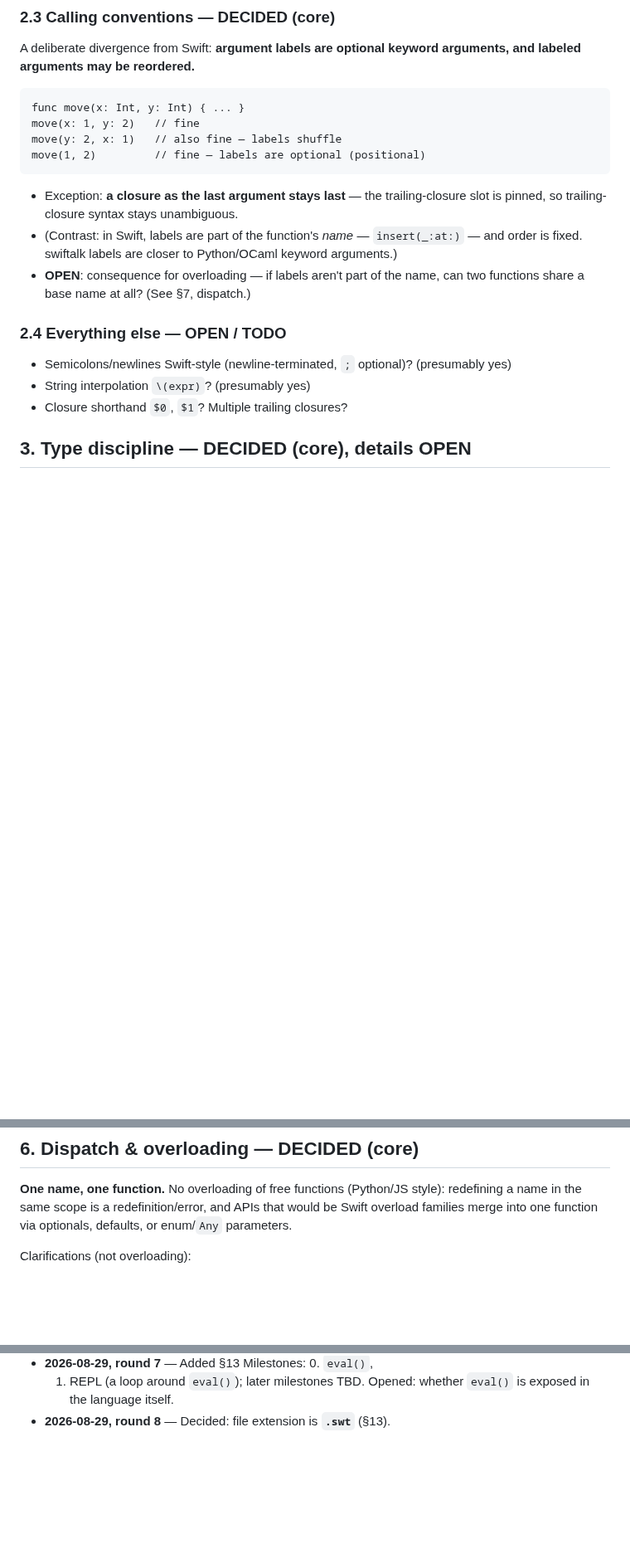
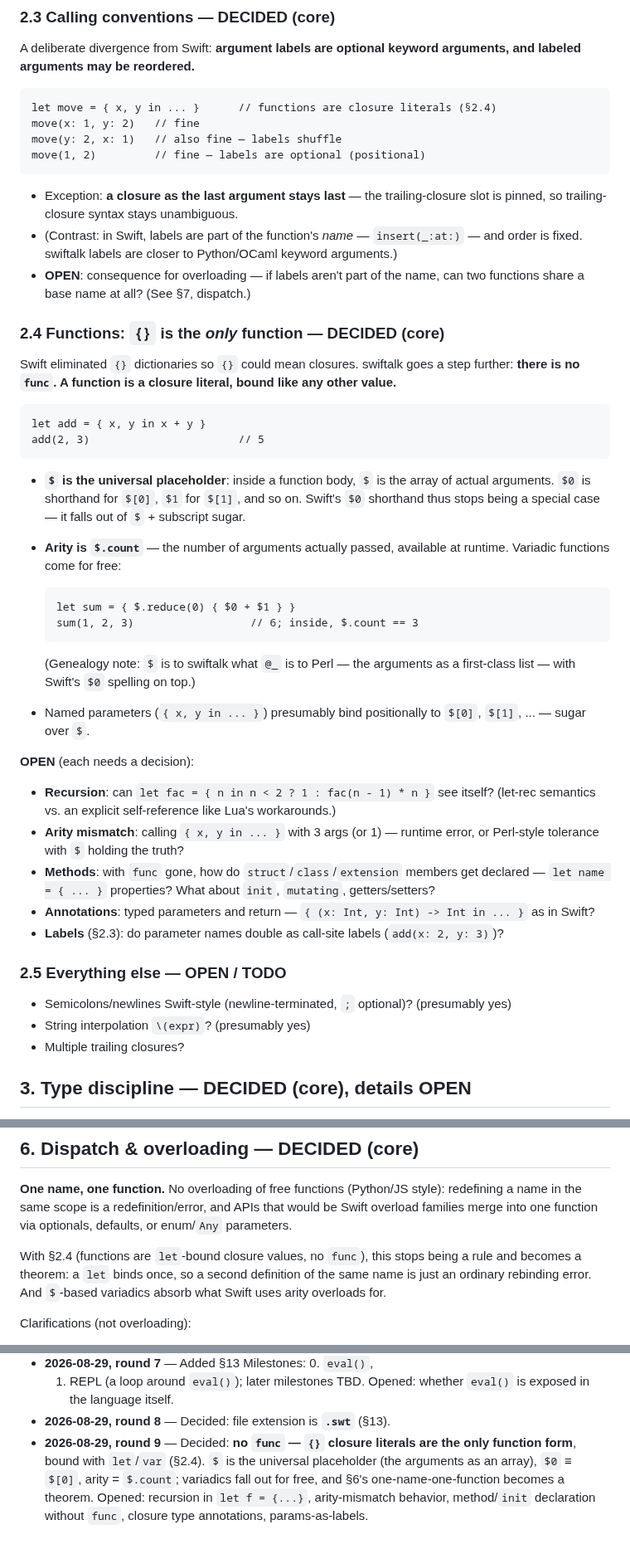
Before and after one commit to dankogai/swiftalk, a Markdown page: Design.md, 3 parts joined by grey strips. Shown at 83% size. GitHub-like rendering; blank space fills up the shorter version.

Commit message:
Round 9: no func — {} closure literals are the only function form
Functions are let-bound closure values. $ is the universal placeholder
(the arguments as an array), $0 is sugar for $[0], arity is $.count —
variadics come free, and one-name-one-function (§6) becomes a theorem
rather than a rule. Examples updated to the func-less world. Opened:
let-recursion, arity mismatch, methods/init without func, annotations,
params-as-labels.

Co-Authored-By: Claude Fable 5 <noreply@anthropic.com>

````diff
--- a/Design.md
+++ b/Design.md
@@ -55,7 +55,7 @@ A deliberate divergence from Swift: **argument labels are optional
 keyword arguments, and labeled arguments may be reordered.**
 
 ```swiftalk
-func move(x: Int, y: Int) { ... }
+let move = { x, y in ... }      // functions are closure literals (§2.4)
 move(x: 1, y: 2)   // fine
 move(y: 2, x: 1)   // also fine — labels shuffle
 move(1, 2)         // fine — labels are optional (positional)
@@ -70,11 +70,54 @@ move(1, 2)         // fine — labels are optional (positional)
 * **OPEN**: consequence for overloading — if labels aren't part of the
   name, can two functions share a base name at all? (See §7, dispatch.)
 
-### 2.4 Everything else — OPEN / TODO
+### 2.4 Functions: `{}` is the *only* function — DECIDED (core)
+
+Swift eliminated `{}` dictionaries so `{}` could mean closures.
+swiftalk goes a step further: **there is no `func`. A function is a
+closure literal, bound like any other value.**
+
+```swiftalk
+let add = { x, y in x + y }
+add(2, 3)                       // 5
+```
+
+* **`$` is the universal placeholder**: inside a function body, `$` is
+  the array of actual arguments. `$0` is shorthand for `$[0]`, `$1` for
+  `$[1]`, and so on. Swift's `$0` shorthand thus stops being a special
+  case — it falls out of `$` + subscript sugar.
+* **Arity is `$.count`** — the number of arguments actually passed,
+  available at runtime. Variadic functions come for free:
+
+  ```swiftalk
+  let sum = { $.reduce(0) { $0 + $1 } }
+  sum(1, 2, 3)                  // 6; inside, $.count == 3
+  ```
+
+  (Genealogy note: `$` is to swiftalk what `@_` is to Perl — the
+  arguments as a first-class list — with Swift's `$0` spelling on top.)
+* Named parameters (`{ x, y in ... }`) presumably bind positionally to
+  `$[0]`, `$[1]`, ... — sugar over `$`.
+
+**OPEN** (each needs a decision):
+
+* **Recursion**: can `let fac = { n in n < 2 ? 1 : fac(n - 1) * n }`
+  see itself? (let-rec semantics vs. an explicit self-reference like
+  Lua's workarounds.)
+* **Arity mismatch**: calling `{ x, y in ... }` with 3 args (or 1) —
+  runtime error, or Perl-style tolerance with `$` holding the truth?
+* **Methods**: with `func` gone, how do `struct`/`class`/`extension`
+  members get declared — `let name = { ... }` properties? What about
+  `init`, `mutating`, getters/setters?
+* **Annotations**: typed parameters and return —
+  `{ (x: Int, y: Int) -> Int in ... }` as in Swift?
+* **Labels** (§2.3): do parameter names double as call-site labels
+  (`add(x: 2, y: 3)`)?
+
+### 2.5 Everything else — OPEN / TODO
 
 * Semicolons/newlines Swift-style (newline-terminated, `;` optional)? (presumably yes)
 * String interpolation `\(expr)`? (presumably yes)
-* Closure shorthand `$0`, `$1`? Multiple trailing closures?
+* Multiple trailing closures?
 
 ## 3. Type discipline — DECIDED (core), details OPEN
 
@@ -225,6 +268,11 @@ style): redefining a name in the same scope is a redefinition/error, and
 APIs that would be Swift overload families merge into one function via
 optionals, defaults, or enum/`Any` parameters.
 
+With §2.4 (functions are `let`-bound closure values, no `func`), this
+stops being a rule and becomes a theorem: a `let` binds once, so a
+second definition of the same name is just an ordinary rebinding error.
+And `$`-based variadics absorb what Swift uses arity overloads for.
+
 Clarifications (not overloading):
 
 * *Methods* on different types may share a name — `Int` and `String` can
@@ -438,3 +488,10 @@ let text   = bytes.String                     // String? — bytes may not be te
   1. REPL (a loop around `eval()`); later milestones TBD. Opened:
   whether `eval()` is exposed in the language itself.
 * **2026-08-29, round 8** — Decided: file extension is **`.swt`** (§13).
+* **2026-08-29, round 9** — Decided: **no `func` — `{}` closure
+  literals are the only function form**, bound with `let`/`var` (§2.4).
+  `$` is the universal placeholder (the arguments as an array), `$0` ≡
+  `$[0]`, arity = `$.count`; variadics fall out for free, and §6's
+  one-name-one-function becomes a theorem. Opened: recursion in
+  `let f = {...}`, arity-mismatch behavior, method/`init` declaration
+  without `func`, closure type annotations, params-as-labels.
````
Also changed, not shown: other parts of Design.md (+6 -4 lines).
